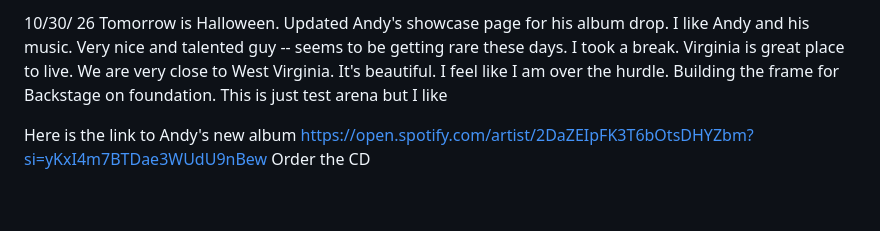
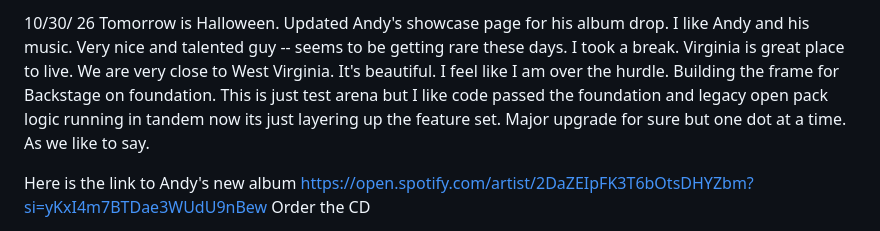
Before and after one commit to BrianPuckett/cast, a Markdown page: Blog.md, the part around the change. GitHub-like rendering; blank space fills up the shorter version.

```diff
--- a/Blog.md
+++ b/Blog.md
@@ -1,4 +1,4 @@
-10/30/ 26  Tomorrow is Halloween.  Updated Andy's showcase page for his album drop.  I like Andy and his music.  Very nice and talented guy -- seems to be getting rare these days.   I took a break. Virginia is great place to live. We are very close to West Virginia. It's beautiful.  I feel like I am over the hurdle. Building the frame for Backstage on foundation.  This is just test arena but I like
+10/30/ 26  Tomorrow is Halloween.  Updated Andy's showcase page for his album drop.  I like Andy and his music.  Very nice and talented guy -- seems to be getting rare these days.   I took a break. Virginia is great place to live. We are very close to West Virginia. It's beautiful.  I feel like I am over the hurdle. Building the frame for Backstage on foundation.  This is just test arena but I like code passed the foundation and legacy open pack logic running in tandem now its just layering up the feature set.  Major upgrade for sure but one dot at a time. As we like to say.
 
 Here is the link to Andy's new album https://open.spotify.com/artist/2DaZEIpFK3T6bOtsDHYZbm?si=yKxI4m7BTDae3WUdU9nBew
 Order the CD
```
